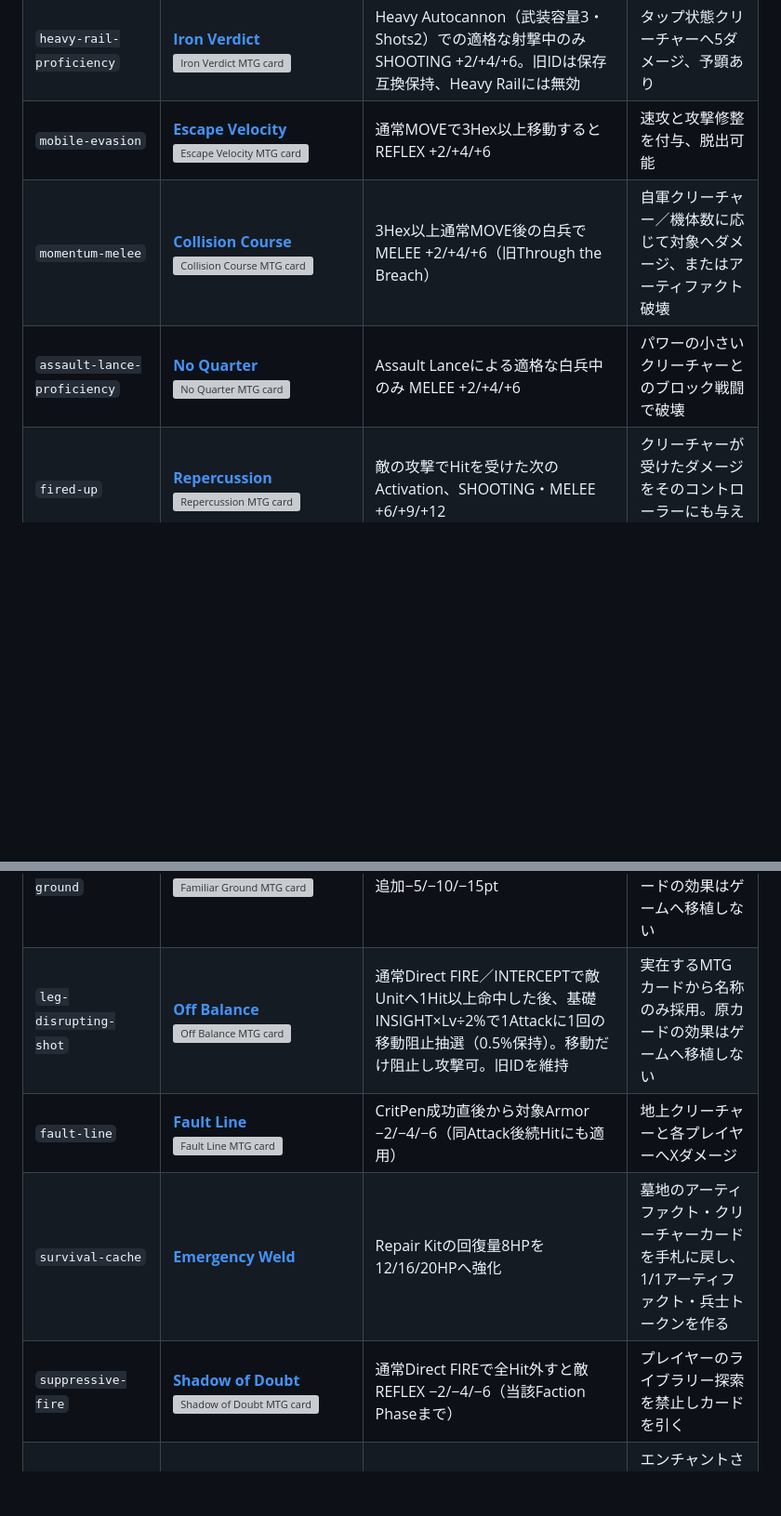
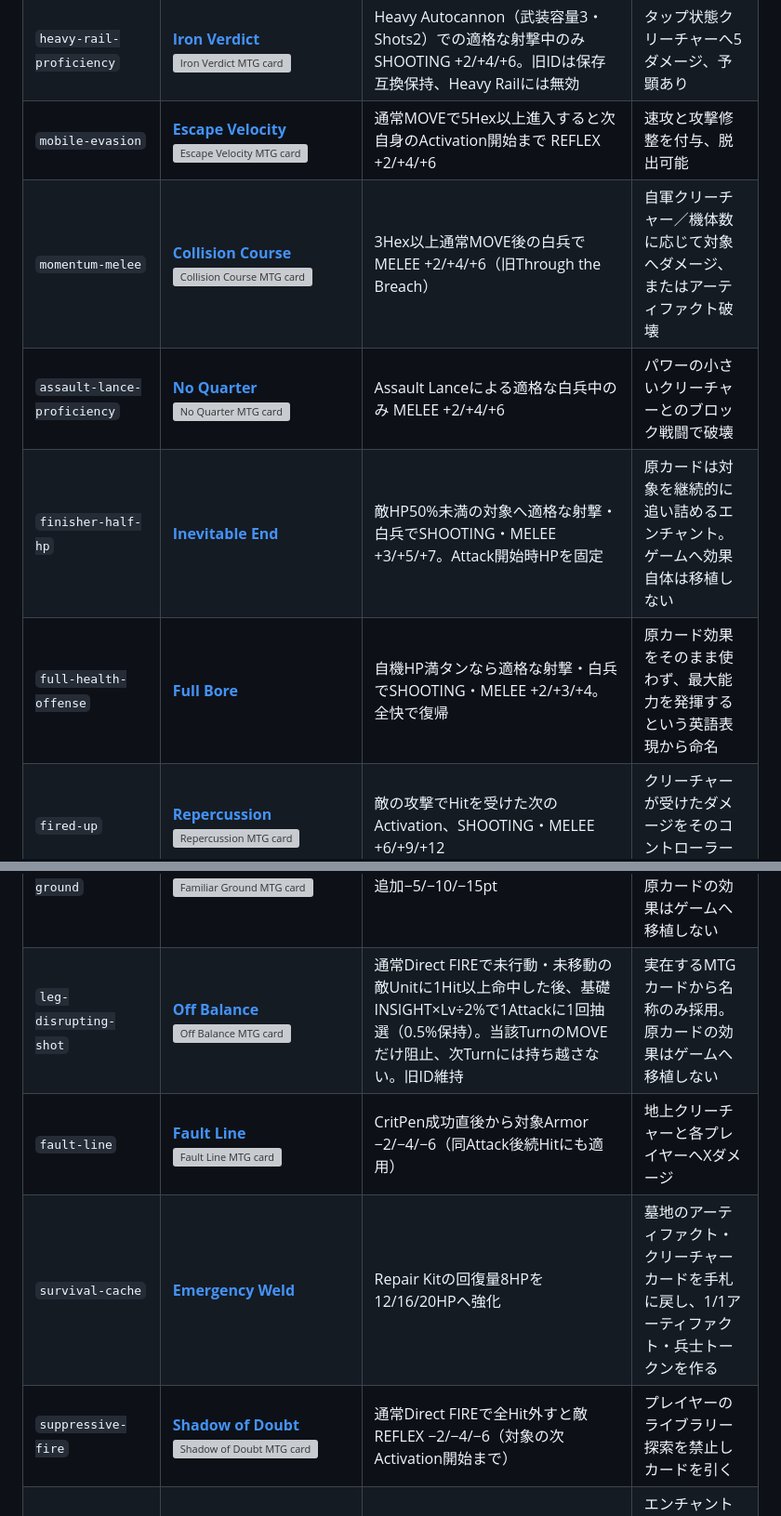
Before and after one commit to k2830122/FrameDoctrine-SkillLab, a Markdown page: MTG_SKILL_NAMES.md, 2 parts joined by grey strips. Shown at 93% size. Rendered like a GitHub page; blank space fills up the shorter version; grey boxes are pictures that could not be loaded.

Commit message:
Register Inevitable End, Full Bore and up-to-date verified skill names

```diff
--- a/MTG_SKILL_NAMES.md
+++ b/MTG_SKILL_NAMES.md
@@ -14,19 +14,21 @@
 | `marksmanship` | **[Steady Aim](https://scryfall.com/card/war/177/steady-aim)**<br>![Steady Aim MTG card](https://api.scryfall.com/cards/war/177?format=image&version=small) | 通常MOVE前の対Unit射撃で SHOOTING +2/+4/+6（旧Iron Verdict） | 実在するMTGカードから名称のみ採用。原カードの効果はゲームへ移植しない |
 | `sniper-rifle-proficiency` | **[Last Word](https://scryfall.com/card/dst/23/last-word)**<br>![Last Word MTG card](https://api.scryfall.com/cards/dst/23?format=image&version=small) | Sniper Rifleによる適格な射撃中のみ SHOOTING +2/+4/+6 | 打ち消されない呪文で対象の呪文を打ち消す |
 | `heavy-rail-proficiency` | **[Iron Verdict](https://scryfall.com/card/khm/17/iron-verdict)**<br>![Iron Verdict MTG card](https://api.scryfall.com/cards/khm/17?format=image&version=small) | Heavy Autocannon（武装容量3・Shots2）での適格な射撃中のみSHOOTING +2/+4/+6。旧IDは保存互換保持、Heavy Railには無効 | タップ状態クリーチャーへ5ダメージ、予顕あり |
-| `mobile-evasion` | **[Escape Velocity](https://scryfall.com/card/thb/132/escape-velocity)**<br>![Escape Velocity MTG card](https://api.scryfall.com/cards/thb/132?format=image&version=small) | 通常MOVEで3Hex以上移動すると REFLEX +2/+4/+6 | 速攻と攻撃修整を付与、脱出可能 |
+| `mobile-evasion` | **[Escape Velocity](https://scryfall.com/card/thb/132/escape-velocity)**<br>![Escape Velocity MTG card](https://api.scryfall.com/cards/thb/132?format=image&version=small) | 通常MOVEで5Hex以上進入すると次自身のActivation開始まで REFLEX +2/+4/+6 | 速攻と攻撃修整を付与、脱出可能 |
 | `momentum-melee` | **[Collision Course](https://scryfall.com/card/dft/10/collision-course)**<br>![Collision Course MTG card](https://api.scryfall.com/cards/dft/10?format=image&version=small) | 3Hex以上通常MOVE後の白兵で MELEE +2/+4/+6（旧Through the Breach） | 自軍クリーチャー／機体数に応じて対象へダメージ、またはアーティファクト破壊 |
 | `assault-lance-proficiency` | **[No Quarter](https://scryfall.com/card/tmp/193/no-quarter)**<br>![No Quarter MTG card](https://api.scryfall.com/cards/tmp/193?format=image&version=small) | Assault Lanceによる適格な白兵中のみ MELEE +2/+4/+6 | パワーの小さいクリーチャーとのブロック戦闘で破壊 |
+| `finisher-half-hp` | **[Inevitable End](https://scryfall.com/card/thb/102/inevitable-end)** | 敵HP50%未満の対象へ適格な射撃・白兵でSHOOTING・MELEE +3/+5/+7。Attack開始時HPを固定 | 原カードは対象を継続的に追い詰めるエンチャント。ゲームへ効果自体は移植しない |
+| `full-health-offense` | **[Full Bore](https://scryfall.com/card/eoe/135/full-bore)** | 自機HP満タンなら適格な射撃・白兵でSHOOTING・MELEE +2/+3/+4。全快で復帰 | 原カード効果をそのまま使わず、最大能力を発揮するという英語表現から命名 |
 | `fired-up` | **[Repercussion](https://scryfall.com/card/uds/95/repercussion)**<br>![Repercussion MTG card](https://api.scryfall.com/cards/uds/95?format=image&version=small) | 敵の攻撃でHitを受けた次のActivation、SHOOTING・MELEE +6/+9/+12 | クリーチャーが受けたダメージをそのコントローラーにも与える |
 | `scan-interpretation` | **[Confront the Unknown](https://scryfall.com/card/soi/198/confront-the-unknown)**<br>![Confront the Unknown MTG card](https://api.scryfall.com/cards/soi/198?format=image&version=small) | ACTIVE SCAN中だけ INSIGHT +4/+8/+12、scanner Signature合計 +3/+4/+5 | 調査を行い、手掛かり数に応じてクリーチャーを強化 |
 | `anti-air-recon` | **[High Alert](https://scryfall.com/card/rna/182/high-alert)**<br>![High Alert MTG card](https://api.scryfall.com/cards/rna/182?format=image&version=small) | 飛行型敵への自機索敵判定で対象Signature項+1/+2/+3（実値変更なし） | 実在するMTGカードから名称のみ採用。原カードの効果はゲームへ移植しない |
 | `leave-no-trace` | **[Leave No Trace](https://scryfall.com/card/rav/23/leave-no-trace)**<br>![Leave No Trace MTG card](https://api.scryfall.com/cards/rav/23?format=image&version=small) | 常時Signature −1/−2/−3とDetection Power −4/−8/−12の交換。基本索敵予算−1/−2/−3 | 指定色のエンチャントを全て破壊 |
 | `solo-operator` | **[Audacity](https://scryfall.com/card/bro/169/audacity)**<br>![Audacity MTG card](https://api.scryfall.com/cards/bro/169?format=image&version=small) | 味方が4Hex以内にいないとき基礎INSIGHT依存でSHOOTING上昇 | クリーチャーに+2/+0とトランプル、死亡時ドロー |
 | `pick-your-ground` | **[Familiar Ground](https://scryfall.com/card/wth/127/familiar-ground)**<br>![Familiar Ground MTG card](https://api.scryfall.com/cards/wth/127?format=image&version=small) | 森林・瓦礫・掩体などの地形防御を追加−5/−10/−15pt | 実在するMTGカードから名称のみ採用。原カードの効果はゲームへ移植しない |
-| `leg-disrupting-shot` | **[Off Balance](https://scryfall.com/card/nem/15/off-balance)**<br>![Off Balance MTG card](https://api.scryfall.com/cards/nem/15?format=image&version=small) | 通常Direct FIRE／INTERCEPTで敵Unitへ1Hit以上命中した後、基礎INSIGHT×Lv÷2%で1Attackに1回の移動阻止抽選（0.5%保持）。移動だけ阻止し攻撃可。旧IDを維持 | 実在するMTGカードから名称のみ採用。原カードの効果はゲームへ移植しない |
+| `leg-disrupting-shot` | **[Off Balance](https://scryfall.com/card/nem/15/off-balance)**<br>![Off Balance MTG card](https://api.scryfall.com/cards/nem/15?format=image&version=small) | 通常Direct FIREで未行動・未移動の敵Unitに1Hit以上命中した後、基礎INSIGHT×Lv÷2%で1Attackに1回抽選（0.5%保持）。当該TurnのMOVEだけ阻止、次Turnには持ち越さない。旧ID維持 | 実在するMTGカードから名称のみ採用。原カードの効果はゲームへ移植しない |
 | `fault-line` | **[Fault Line](https://scryfall.com/card/usg/185/fault-line)**<br>![Fault Line MTG card](https://api.scryfall.com/cards/usg/185?format=image&version=small) | CritPen成功直後から対象Armor −2/−4/−6（同Attack後続Hitにも適用） | 地上クリーチャーと各プレイヤーへXダメージ |
 | `survival-cache` | **[Emergency Weld](https://scryfall.com/card/bro/93/emergency-weld)** | Repair Kitの回復量8HPを12/16/20HPへ強化 | 墓地のアーティファクト・クリーチャーカードを手札に戻し、1/1アーティファクト・兵士トークンを作る |
-| `suppressive-fire` | **[Shadow of Doubt](https://scryfall.com/card/rav/253/shadow-of-doubt)**<br>![Shadow of Doubt MTG card](https://api.scryfall.com/cards/rav/253?format=image&version=small) | 通常Direct FIREで全Hit外すと敵REFLEX −2/−4/−6（当該Faction Phaseまで） | プレイヤーのライブラリー探索を禁止しカードを引く |
+| `suppressive-fire` | **[Shadow of Doubt](https://scryfall.com/card/rav/253/shadow-of-doubt)**<br>![Shadow of Doubt MTG card](https://api.scryfall.com/cards/rav/253?format=image&version=small) | 通常Direct FIREで全Hit外すと敵REFLEX −2/−4/−6（対象の次Activation開始まで） | プレイヤーのライブラリー探索を禁止しカードを引く |
 | `last-stand-ability` | **[Brink of Disaster](https://scryfall.com/card/wwk/52/brink-of-disaster)**<br>![Brink of Disaster MTG card](https://api.scryfall.com/cards/wwk/52?format=image&version=small) | HP50%以下でREFLEX = +1 + floor(基礎INSIGHT×Lv/6)（低HP中持続） | エンチャントされたクリーチャー／土地がタップされるとそれを破壊 |
 | `lethal-endurance` | **[Against All Odds](https://scryfall.com/card/one/1/against-all-odds)**<br>![Against All Odds MTG card](https://api.scryfall.com/cards/one/1?format=image&version=small) | Lv1: HP50%以下でArmor+2。Lv2: HP25%以下でさらにArmor+4（合計+6）。Lv3: そのArmor強化に加えAttack開始HP2以上ならHP1生存（同Attackの全Hit） | 小型のアーティファクト／クリーチャーを墓地から復帰、またはパーマネントを一時追放して戻す |
 
```
Also changed, not shown: other parts of MTG_SKILL_NAMES.md (+3 -3 lines).
